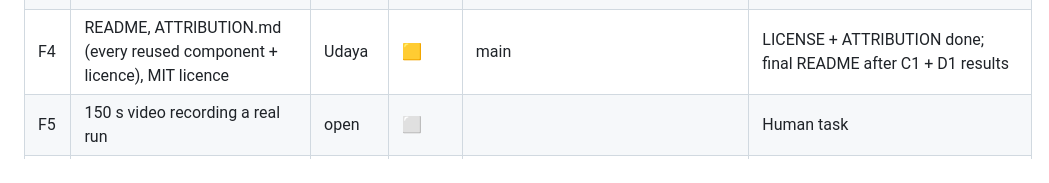
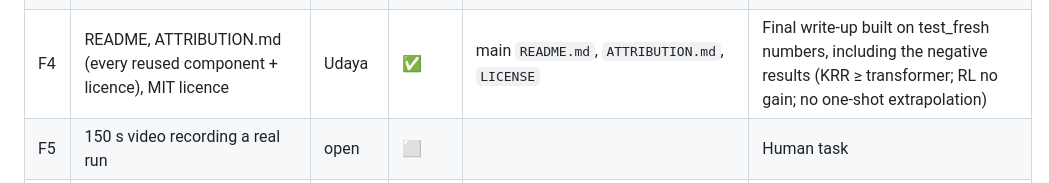
Before and after one commit to EpameinondasDouros/quantinuum-nvidia-pfizer-hpc, a Markdown page: docs/genqai-implementation-plan.md, the part around the change. GitHub-like rendering.

Commit message:
tracker: F4 done

```diff
--- a/docs/genqai-implementation-plan.md
+++ b/docs/genqai-implementation-plan.md
@@ -32,7 +32,7 @@ Branches: one per task or lane, named `feat/<short-name>`. Only merge to main af
 | F2 | Judge-facing Qollab notebook: pick unseen geometry → generated circuit → energy vs FCI/HF/CCSD/ADAPT → IonQ run | Udaya (agent) | ✅ | main `notebooks/genqai_demo.ipynb`, `scripts/demo.py` | Run All works; live PySCF for any geometry, live generation, fair baselines, live ADAPT costs, IonQ ideal + aria-1 + forte-1 for h2. Falls back to stored Hamiltonians / replay if PySCF / torch missing. Still needs the E3 check on Qollab itself |
 | F7 | Qollab project bundle `qollab/`: `main.py` with a main() form, NumPy transformer inference (no torch), live PySCF Hamiltonian, one-job IonQ grouped measurement, exported weights ≤ 2 MB/file | Udaya | ✅ | Qollab draft: qollab.xyz/u/udsy/genqai-one-shot-quantum-chemis | Runs end to end on Qollab: built-in sim 6.3 s; **IonQ Forte 1 sim +7.8 ± 5.8 mHa** (job 01a12826-5478-72af-b517-c3e60f663d79). Still a DRAFT: publishing = submitting, which needs the team OK. Re-upload after any bundle change (`scripts/build_qollab_bundle.py`, then zip and upload with "Keep and add") |
 | F3 | Figures 1 (energy curve + residuals), 2 (one-shot vs optimised), 3 (accuracy vs CNOTs), 5 (break-even), 6 (IonQ ideal vs noisy), regenerable from `results/` | Udaya (agent) | ✅ | main `figures/` | `python scripts/make_figures.py`; also writes `figures/summary.md` (README table) and `breakeven.json`. Generator methods appear automatically once their EvalRecords exist. Fig 4 waits on training logs |
-| F4 | README, ATTRIBUTION.md (every reused component + licence), MIT licence | Udaya | 🟨 | main | LICENSE + ATTRIBUTION done; final README after C1 + D1 results |
+| F4 | README, ATTRIBUTION.md (every reused component + licence), MIT licence | Udaya | ✅ | main `README.md`, `ATTRIBUTION.md`, `LICENSE` | Final write-up built on test_fresh numbers, including the negative results (KRR ≥ transformer; RL no gain; no one-shot extrapolation) |
 | F5 | 150 s video recording a real run | open | ⬜ | | Human task |
 | F6 | Qollab project page, submission before Oct 11 7 PM ET | open | ⬜ | | Human task |
 
```
